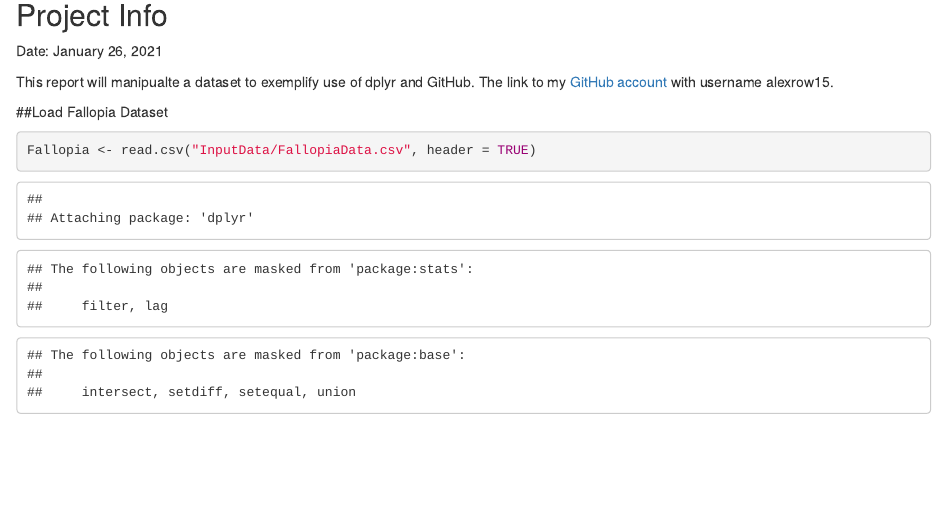
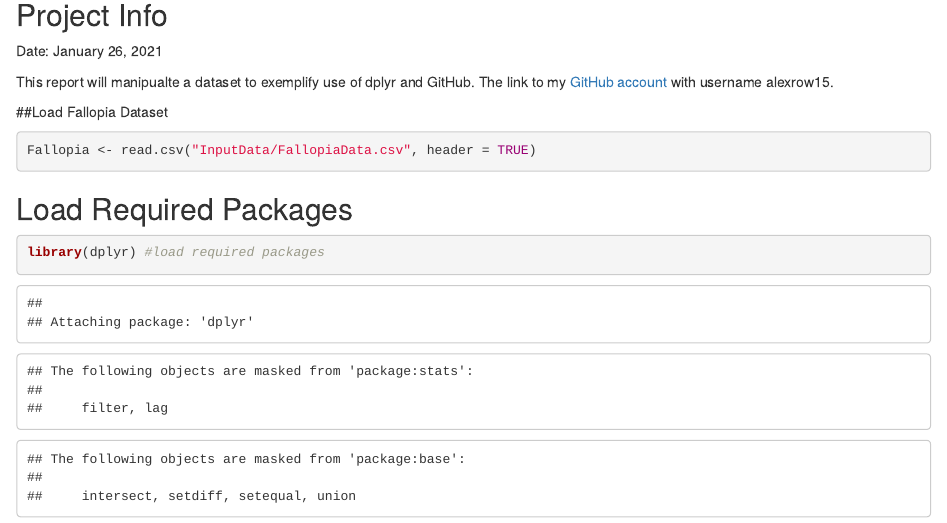
Before and after one commit to alexrow15/Assignment3B, an R Markdown document (Assingment3.Rmd): the page in a window 1100 px wide, from 140 px down. Rendered offline with R 4.5, knitr and Pandoc, with nearby package versions.

Commit message:
display loading of dplyr

````diff
--- a/Assingment3.Rmd
+++ b/Assingment3.Rmd
@@ -22,8 +22,8 @@ This report will manipualte a dataset to exemplify use of dplyr and GitHub. The
 Fallopia <- read.csv("InputData/FallopiaData.csv", header = TRUE)
 ```
 
-
-```{r echo = FALSE}
+## Load Required Packages
+```{r}
 library(dplyr) #load required packages
 ```
 
````
